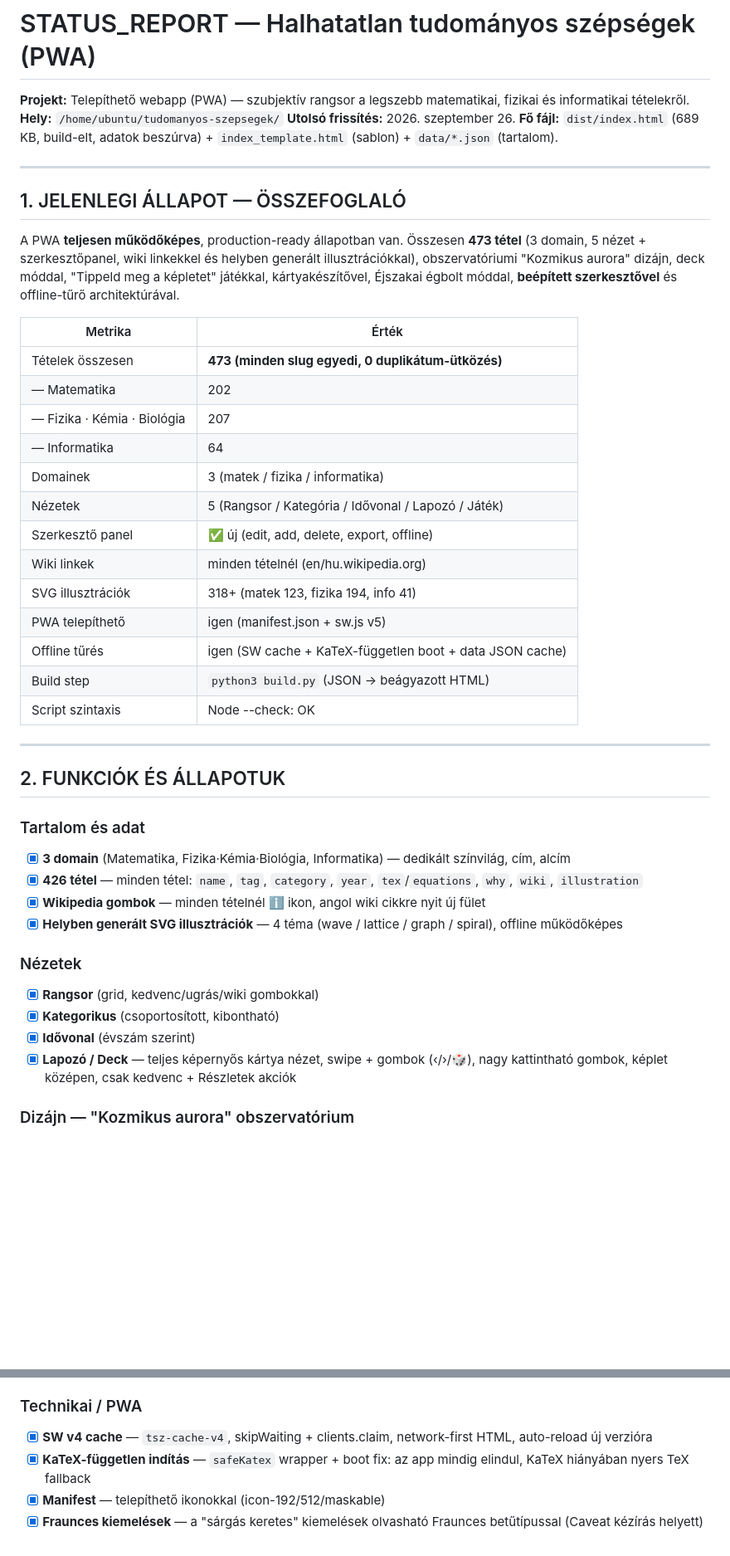
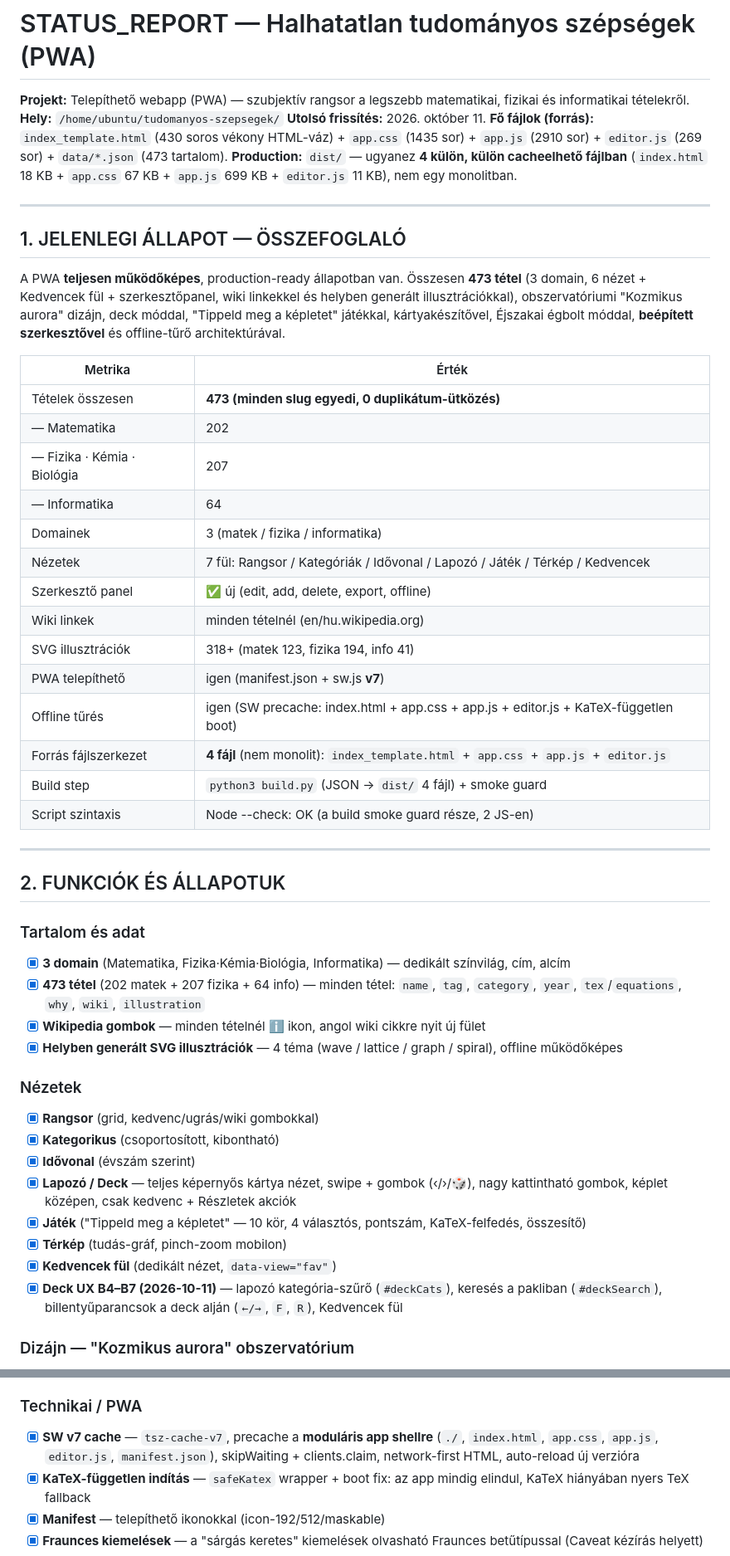
Before and after one commit to banyaattila-crypto/tudomanyos-szepsegek, a Markdown page: STATUS_REPORT.md, 2 parts joined by grey strips. Shown at 83% size. GitHub-like rendering; blank space fills up the shorter version.

```diff
--- a/STATUS_REPORT.md
+++ b/STATUS_REPORT.md
@@ -2,14 +2,15 @@
 
 **Projekt:** Telepíthető webapp (PWA) — szubjektív rangsor a legszebb matematikai, fizikai és informatikai tételekről.
 **Hely:** `/home/ubuntu/tudomanyos-szepsegek/`
-**Utolsó frissítés:** 2026. szeptember 26.
-**Fő fájl:** `dist/index.html` (689 KB, build-elt, adatok beszúrva) + `index_template.html` (sablon) + `data/*.json` (tartalom).
+**Utolsó frissítés:** 2026. október 11.
+**Fő fájlok (forrás):** `index_template.html` (430 soros vékony HTML-váz) + `app.css` (1435 sor) + `app.js` (2910 sor) + `editor.js` (269 sor) + `data/*.json` (473 tartalom).
+**Production:** `dist/` — ugyanez **4 külön, külön cacheelhető fájlban** (`index.html` 18 KB + `app.css` 67 KB + `app.js` 699 KB + `editor.js` 11 KB), nem egy monolitban.
 
 ---
 
 ## 1. JELENLEGI ÁLLAPOT — ÖSSZEFOGLALÓ
 
-A PWA **teljesen működőképes**, production-ready állapotban van. Összesen **473 tétel** (3 domain, 5 nézet + szerkesztőpanel, wiki linkekkel és helyben generált illusztrációkkal), obszervatóriumi "Kozmikus aurora" dizájn, deck móddal, "Tippeld meg a képletet" játékkal, kártyakészítővel, Éjszakai égbolt móddal, **beépített szerkesztővel** és offline-tűrő architektúrával.
+A PWA **teljesen működőképes**, production-ready állapotban van. Összesen **473 tétel** (3 domain, 6 nézet + Kedvencek fül + szerkesztőpanel, wiki linkekkel és helyben generált illusztrációkkal), obszervatóriumi "Kozmikus aurora" dizájn, deck móddal, "Tippeld meg a képletet" játékkal, kártyakészítővel, Éjszakai égbolt móddal, **beépített szerkesztővel** és offline-tűrő architektúrával.
 
 | Metrika | Érték |
 |---|---|
@@ -18,14 +19,15 @@ A PWA **teljesen működőképes**, production-ready állapotban van. Összesen
 | — Fizika · Kémia · Biológia | 207 |
 | — Informatika | 64 |
 | Domainek | 3 (matek / fizika / informatika) |
-| Nézetek | 5 (Rangsor / Kategória / Idővonal / Lapozó / Játék) |
+| Nézetek | 7 fül: Rangsor / Kategóriák / Idővonal / Lapozó / Játék / Térkép / Kedvencek |
 | Szerkesztő panel | ✅ új (edit, add, delete, export, offline) |
 | Wiki linkek | minden tételnél (en/hu.wikipedia.org) |
 | SVG illusztrációk | 318+ (matek 123, fizika 194, info 41) |
-| PWA telepíthető | igen (manifest.json + sw.js v5) |
-| Offline tűrés | igen (SW cache + KaTeX-független boot + data JSON cache) |
-| Build step | `python3 build.py` (JSON → beágyazott HTML) |
-| Script szintaxis | Node --check: OK |
+| PWA telepíthető | igen (manifest.json + sw.js **v7**) |
+| Offline tűrés | igen (SW precache: index.html + app.css + app.js + editor.js + KaTeX-független boot) |
+| Forrás fájlszerkezet | **4 fájl** (nem monolit): `index_template.html` + `app.css` + `app.js` + `editor.js` |
+| Build step | `python3 build.py` (JSON → `dist/` 4 fájl) + smoke guard |
+| Script szintaxis | Node --check: OK (a build smoke guard része, 2 JS-en) |
 
 ---
 
@@ -33,7 +35,7 @@ A PWA **teljesen működőképes**, production-ready állapotban van. Összesen
 
 ### Tartalom és adat
 - [x] **3 domain** (Matematika, Fizika·Kémia·Biológia, Informatika) — dedikált színvilág, cím, alcím
-- [x] **426 tétel** — minden tétel: `name`, `tag`, `category`, `year`, `tex`/`equations`, `why`, `wiki`, `illustration`
+- [x] **473 tétel** (202 matek + 207 fizika + 64 info) — minden tétel: `name`, `tag`, `category`, `year`, `tex`/`equations`, `why`, `wiki`, `illustration`
 - [x] **Wikipedia gombok** — minden tételnél ℹ ikon, angol wiki cikkre nyit új fület
 - [x] **Helyben generált SVG illusztrációk** — 4 téma (wave / lattice / graph / spiral), offline működőképes
 
@@ -42,6 +44,10 @@ A PWA **teljesen működőképes**, production-ready állapotban van. Összesen
 - [x] **Kategorikus** (csoportosított, kibontható)
 - [x] **Idővonal** (évszám szerint)
 - [x] **Lapozó / Deck** — teljes képernyős kártya nézet, swipe + gombok (‹/›/🎲), nagy kattintható gombok, képlet középen, csak kedvenc + Részletek akciók
+- [x] **Játék** ("Tippeld meg a képletet" — 10 kör, 4 választós, pontszám, KaTeX-felfedés, összesítő)
+- [x] **Térkép** (tudás-gráf, pinch-zoom mobilon)
+- [x] **Kedvencek fül** (dedikált nézet, `data-view="fav"`)
+- [x] **Deck UX B4–B7 (2026-10-11)** — lapozó kategória-szűrő (`#deckCats`), keresés a pakliban (`#deckSearch`), billentyűparancsok a deck alján (`←/→`, `F`, `R`), Kedvencek fül
 
 ### Dizájn — "Kozmikus aurora" obszervatórium
 - [x] **Aurora sávok** — hullámzó zöld/lila/kék fény a főcím felett (`@keyframes aurora`, 9s, erősített színek + arany sáv)
@@ -61,7 +67,7 @@ A PWA **teljesen működőképes**, production-ready állapotban van. Összesen
 - [x] **Statisztika nézet** — a gyűjtemény áttekintése
 
 ### Technikai / PWA
-- [x] **SW v4 cache** — `tsz-cache-v4`, skipWaiting + clients.claim, network-first HTML, auto-reload új verzióra
+- [x] **SW v7 cache** — `tsz-cache-v7`, precache a **moduláris app shellre** (`./`, `index.html`, `app.css`, `app.js`, `editor.js`, `manifest.json`), skipWaiting + clients.claim, network-first HTML, auto-reload új verzióra
 - [x] **KaTeX-független indítás** — `safeKatex` wrapper + boot fix: az app mindig elindul, KaTeX hiányában nyers TeX fallback
 - [x] **Manifest** — telepíthető ikonokkal (icon-192/512/maskable)
 - [x] **Fraunces kiemelések** — a "sárgás keretes" kiemelések olvasható Fraunces betűtípussal (Caveat kézírás helyett)
```
Also changed, not shown: other parts of STATUS_REPORT.md (+62 -28 lines).
